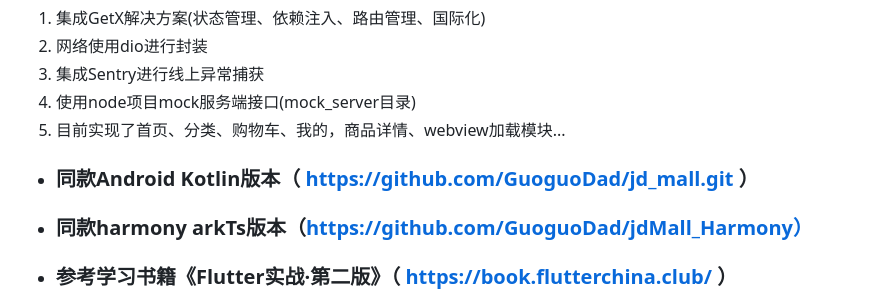
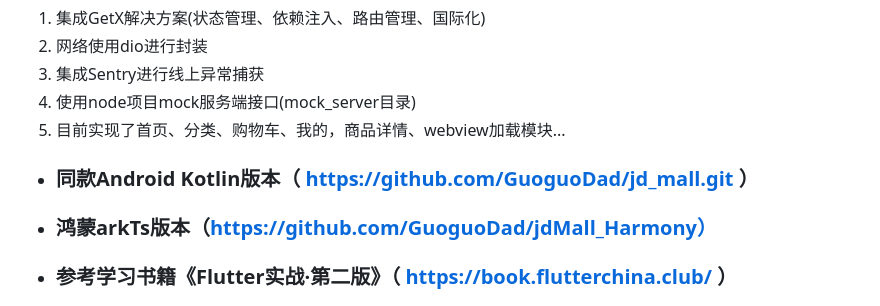
Before and after one commit to GuoguoDad/jd_mall_flutter, a Markdown page: README.md, the part around the change. Rendered like a GitHub page.

```diff
--- a/README.md
+++ b/README.md
@@ -9,7 +9,7 @@
 5. 目前实现了首页、分类、购物车、我的，商品详情、webview加载模块...
 
 * ### 同款Android Kotlin版本（ https://github.com/GuoguoDad/jd_mall.git ）
-* ### 同款harmony arkTs版本（https://github.com/GuoguoDad/jdMall_Harmony）
+* ### 鸿蒙arkTs版本（https://github.com/GuoguoDad/jdMall_Harmony）
 * ### 参考学习书籍《Flutter实战·第二版》（ https://book.flutterchina.club/ ）
 
 # 关于运行
```
